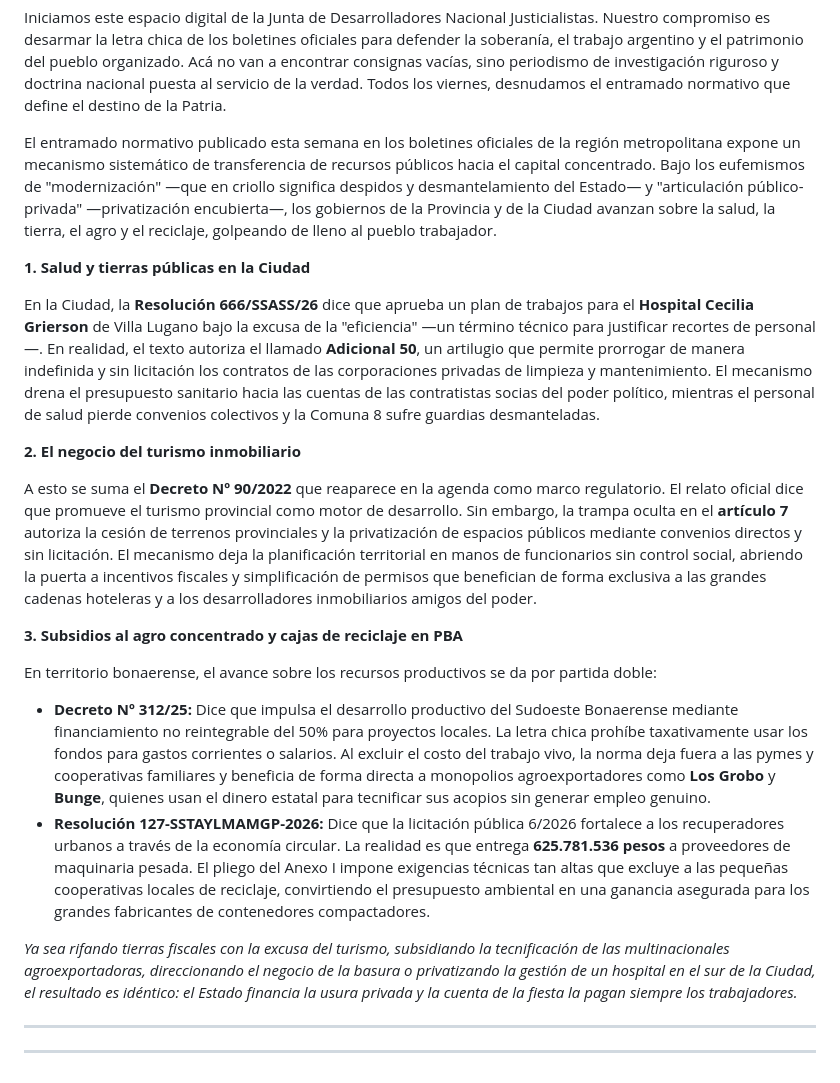
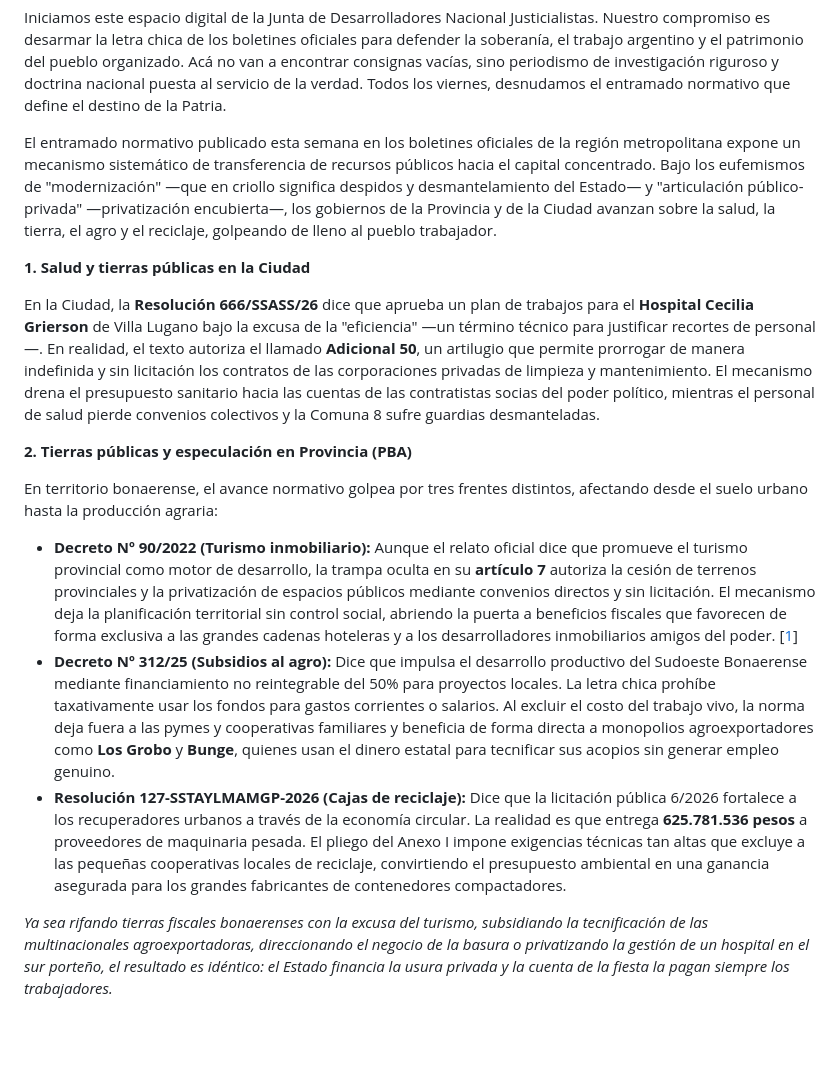
Before and after one commit to ipdboletin/ipdboletin.github.io, a Markdown page: blog/el-mapa-de-la-entrega-cuatro-trampas-que-vacían-lo-público.md, the part around the change. GitHub-like rendering; blank space fills up the shorter version.

Commit message:
Update Entrada “el-mapa-de-la-entrega-cuatro-trampas-que-vacían-lo-público”

```diff
--- a/blog/el-mapa-de-la-entrega-cuatro-trampas-que-vacían-lo-público.md
+++ b/blog/el-mapa-de-la-entrega-cuatro-trampas-que-vacían-lo-público.md
@@ -9,26 +9,18 @@ image: /blog/img/image_a07b1e20.jpg
 
 Iniciamos este espacio digital de la Junta de Desarrolladores Nacional Justicialistas. Nuestro compromiso es desarmar la letra chica de los boletines oficiales para defender la soberanía, el trabajo argentino y el patrimonio del pueblo organizado. Acá no van a encontrar consignas vacías, sino periodismo de investigación riguroso y doctrina nacional puesta al servicio de la verdad. Todos los viernes, desnudamos el entramado normativo que define el destino de la Patria.
 
-
 El entramado normativo publicado esta semana en los boletines oficiales de la región metropolitana expone un mecanismo sistemático de transferencia de recursos públicos hacia el capital concentrado. Bajo los eufemismos de "modernización" —que en criollo significa despidos y desmantelamiento del Estado— y "articulación público-privada" —privatización encubierta—, los gobiernos de la Provincia y de la Ciudad avanzan sobre la salud, la tierra, el agro y el reciclaje, golpeando de lleno al pueblo trabajador.
 
 **1. Salud y tierras públicas en la Ciudad**
 
 En la Ciudad, la **Resolución 666/SSASS/26** dice que aprueba un plan de trabajos para el **Hospital Cecilia Grierson** de Villa Lugano bajo la excusa de la "eficiencia" —un término técnico para justificar recortes de personal—. En realidad, el texto autoriza el llamado **Adicional 50**, un artilugio que permite prorrogar de manera indefinida y sin licitación los contratos de las corporaciones privadas de limpieza y mantenimiento. El mecanismo drena el presupuesto sanitario hacia las cuentas de las contratistas socias del poder político, mientras el personal de salud pierde convenios colectivos y la Comuna 8 sufre guardias desmanteladas.
 
-**2. El negocio del turismo inmobiliario**
+**2. Tierras públicas y especulación en Provincia (PBA)**
 
-A esto se suma el **Decreto Nº 90/2022** que reaparece en la agenda como marco regulatorio. El relato oficial dice que promueve el turismo provincial como motor de desarrollo. Sin embargo, la trampa oculta en el **artículo 7** autoriza la cesión de terrenos provinciales y la privatización de espacios públicos mediante convenios directos y sin licitación. El mecanismo deja la planificación territorial en manos de funcionarios sin control social, abriendo la puerta a incentivos fiscales y simplificación de permisos que benefician de forma exclusiva a las grandes cadenas hoteleras y a los desarrolladores inmobiliarios amigos del poder.
+En territorio bonaerense, el avance normativo golpea por tres frentes distintos, afectando desde el suelo urbano hasta la producción agraria:
 
-**3. Subsidios al agro concentrado y cajas de reciclaje en PBA**
+- **Decreto Nº 90/2022 (Turismo inmobiliario):** Aunque el relato oficial dice que promueve el turismo provincial como motor de desarrollo, la trampa oculta en su **artículo 7** autoriza la cesión de terrenos provinciales y la privatización de espacios públicos mediante convenios directos y sin licitación. El mecanismo deja la planificación territorial sin control social, abriendo la puerta a beneficios fiscales que favorecen de forma exclusiva a las grandes cadenas hoteleras y a los desarrolladores inmobiliarios amigos del poder. [[1](https://normas.gba.gob.ar/documentos/BLqDoysQ.html)]
+- **Decreto Nº 312/25 (Subsidios al agro):** Dice que impulsa el desarrollo productivo del Sudoeste Bonaerense mediante financiamiento no reintegrable del 50% para proyectos locales. La letra chica prohíbe taxativamente usar los fondos para gastos corrientes o salarios. Al excluir el costo del trabajo vivo, la norma deja fuera a las pymes y cooperativas familiares y beneficia de forma directa a monopolios agroexportadores como **Los Grobo** y **Bunge**, quienes usan el dinero estatal para tecnificar sus acopios sin generar empleo genuino.
+- **Resolución 127-SSTAYLMAMGP-2026 (Cajas de reciclaje):** Dice que la licitación pública 6/2026 fortalece a los recuperadores urbanos a través de la economía circular. La realidad es que entrega **625.781.536 pesos** a proveedores de maquinaria pesada. El pliego del Anexo I impone exigencias técnicas tan altas que excluye a las pequeñas cooperativas locales de reciclaje, convirtiendo el presupuesto ambiental en una ganancia asegurada para los grandes fabricantes de contenedores compactadores.
 
-En territorio bonaerense, el avance sobre los recursos productivos se da por partida doble:
-
-- **Decreto Nº 312/25:** Dice que impulsa el desarrollo productivo del Sudoeste Bonaerense mediante financiamiento no reintegrable del 50% para proyectos locales. La letra chica prohíbe taxativamente usar los fondos para gastos corrientes o salarios. Al excluir el costo del trabajo vivo, la norma deja fuera a las pymes y cooperativas familiares y beneficia de forma directa a monopolios agroexportadores como **Los Grobo** y **Bunge**, quienes usan el dinero estatal para tecnificar sus acopios sin generar empleo genuino.
-- **Resolución 127-SSTAYLMAMGP-2026:** Dice que la licitación pública 6/2026 fortalece a los recuperadores urbanos a través de la economía circular. La realidad es que entrega **625.781.536 pesos** a proveedores de maquinaria pesada. El pliego del Anexo I impone exigencias técnicas tan altas que excluye a las pequeñas cooperativas locales de reciclaje, convirtiendo el presupuesto ambiental en una ganancia asegurada para los grandes fabricantes de contenedores compactadores.
-
-_Ya sea rifando tierras fiscales con la excusa del turismo, subsidiando la tecnificación de las multinacionales agroexportadoras, direccionando el negocio de la basura o privatizando la gestión de un hospital en el sur de la Ciudad, el resultado es idéntico: el Estado financia la usura privada y la cuenta de la fiesta la pagan siempre los trabajadores._
-
-***
-
-***
+_Ya sea rifando tierras fiscales bonaerenses con la excusa del turismo, subsidiando la tecnificación de las multinacionales agroexportadoras, direccionando el negocio de la basura o privatizando la gestión de un hospital en el sur porteño, el resultado es idéntico: el Estado financia la usura privada y la cuenta de la fiesta la pagan siempre los trabajadores._
```
